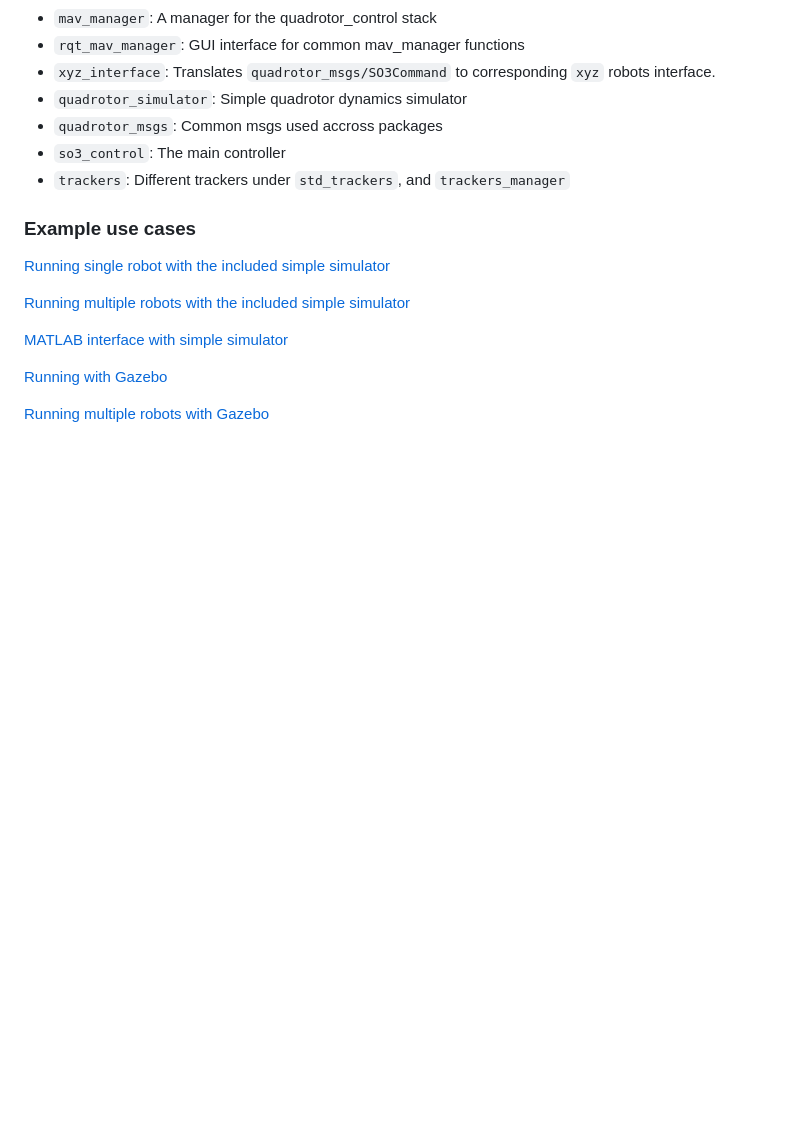
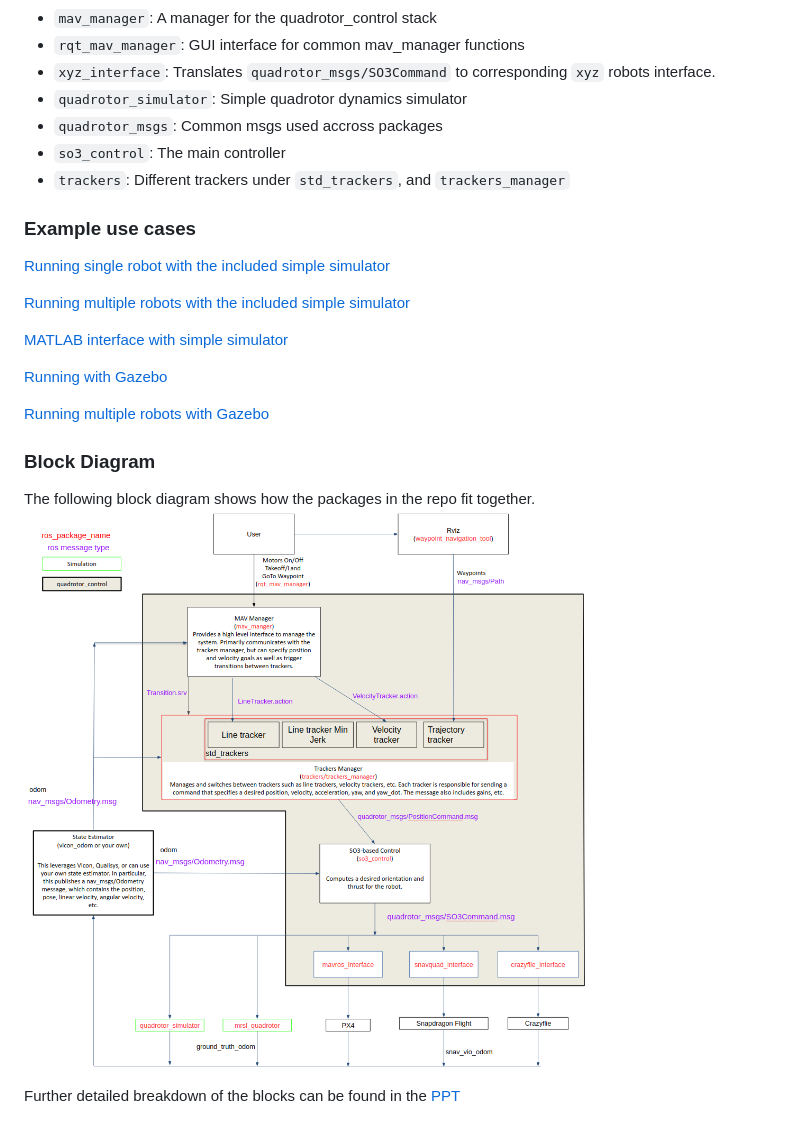
Before and after one commit to KumarRobotics/kr_mav_control, a Markdown page: README.md, the part around one of its changes. Rendered like a GitHub page; pictures changed too: doc/quad_control_block_diag.png; blank space fills up the shorter version.

Commit message:
updated block diagram

```diff
--- a/README.md
+++ b/README.md
@@ -34,3 +29,11 @@ The following block diagram shows how the packages in the repo fit together.
 [Running with Gazebo](doc/QuadGazebo.md)
 
 [Running multiple robots with Gazebo](doc/MultiGazebo.md)
+
+### Block Diagram
+
+The following block diagram shows how the packages in the repo fit together.
+![Block Diagram](doc/quad_control_block_diag.png)
+
+Further detailed breakdown of the blocks can be found in
+the [PPT](doc/quadrotor_control_block_diagram.pptx)
```
Also changed, not shown: other parts of README.md (+0 -5 lines), doc/MultiMatlab.md (+2 -2 lines), 1 other file.
